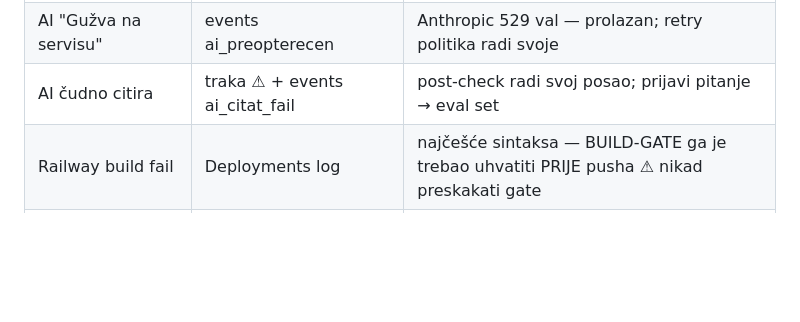
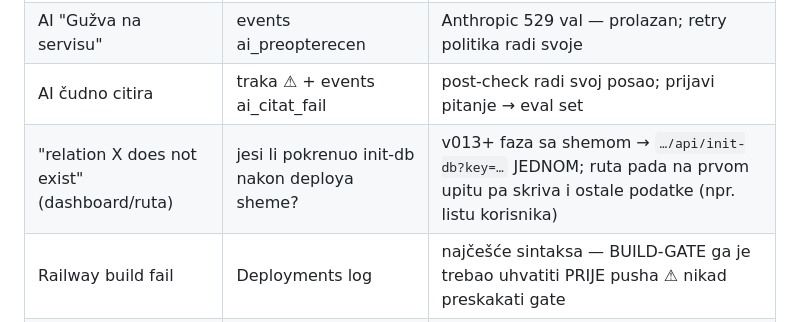
Before and after one commit to zbuka-cakaric/oi-gradivo, a Markdown page: docs/09-OPERATIVA-RUNBOOK.md, the part around one of its changes. Drawn GitHub-style; blank space fills up the shorter version.

```diff
--- a/docs/09-OPERATIVA-RUNBOOK.md
+++ b/docs/09-OPERATIVA-RUNBOOK.md
@@ -25,6 +25,7 @@
 | Push ne stiže (F10+) | notif_log, prefs, tihe sate | pretplata mrtva (410→obrisana — re-subscribe u Ja), quiet hours, max_dnevno |
 | AI "Gužva na servisu" | events ai_preopterecen | Anthropic 529 val — prolazan; retry politika radi svoje |
 | AI čudno citira | traka ⚠ + events ai_citat_fail | post-check radi svoj posao; prijavi pitanje → eval set |
+| "relation X does not exist" (dashboard/ruta) | jesi li pokrenuo init-db nakon deploya sheme? | v013+ faza sa shemom → `…/api/init-db?key=…` JEDNOM; ruta pada na prvom upitu pa skriva i ostale podatke (npr. listu korisnika) |
 | Railway build fail | Deployments log | najčešće sintaksa — BUILD-GATE ga je trebao uhvatiti PRIJE pusha ⚠ nikad preskakati gate |
 | Baza "connection refused" | Railway status | restart PG servisa; pool error handler drži app živim |
 
```
Also changed, not shown: other parts of docs/09-OPERATIVA-RUNBOOK.md (+1 -0 lines), docs/05-FRONTEND.md (+2 -0 lines).
